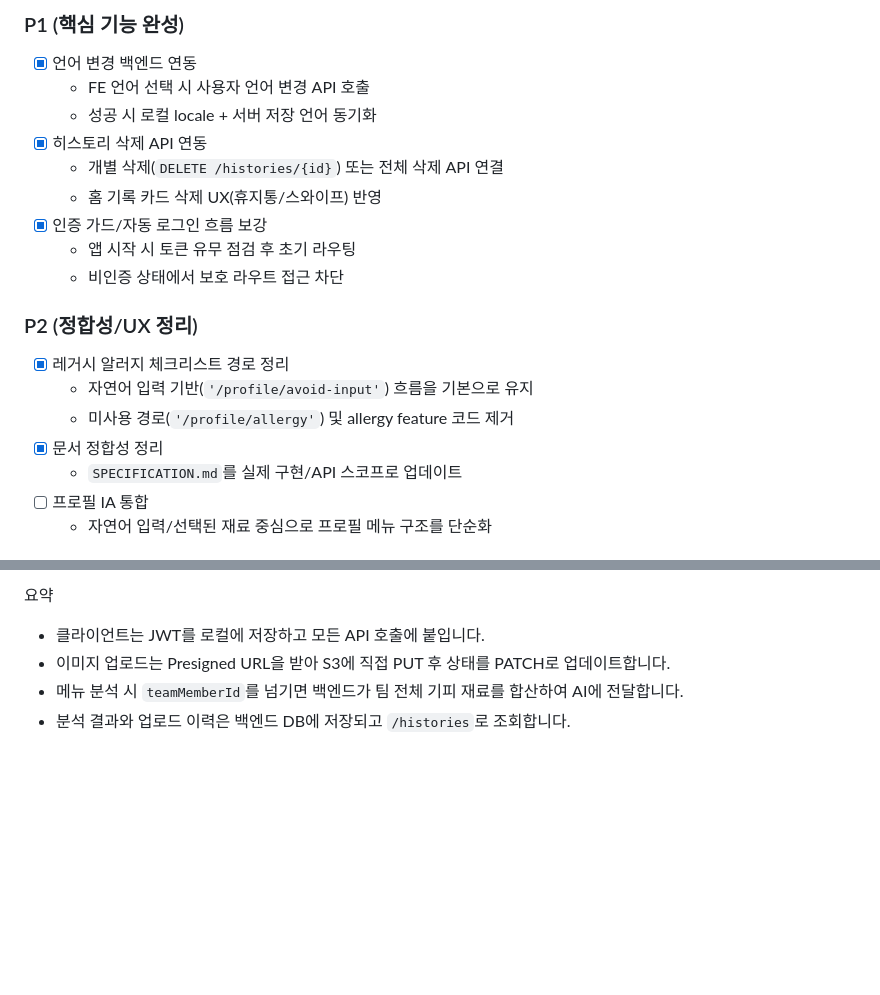
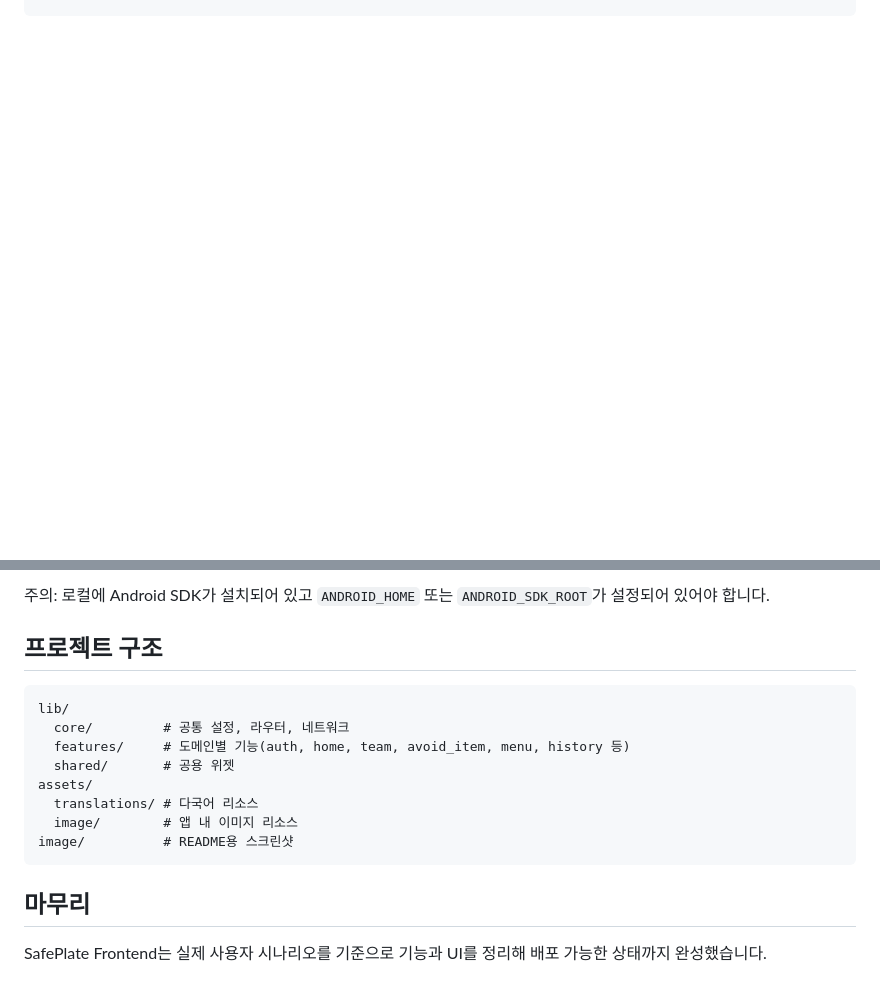
Before and after one commit to GDGoC-CAU-Team-9/frontend, a Markdown page: README.md, 2 parts joined by grey strips. GitHub-like rendering; blank space fills up the shorter version.

````diff
--- a/README.md
+++ b/README.md
@@ -76,20 +56,0 @@ flutter run -d chrome --web-browser-flag "--disable-web-security"
-### P1 (핵심 기능 완성)
-- [x] 언어 변경 백엔드 연동
-  - FE 언어 선택 시 사용자 언어 변경 API 호출
-  - 성공 시 로컬 locale + 서버 저장 언어 동기화
-- [x] 히스토리 삭제 API 연동
-  - 개별 삭제(`DELETE /histories/{id}`) 또는 전체 삭제 API 연결
-  - 홈 기록 카드 삭제 UX(휴지통/스와이프) 반영
-- [x] 인증 가드/자동 로그인 흐름 보강
-  - 앱 시작 시 토큰 유무 점검 후 초기 라우팅
-  - 비인증 상태에서 보호 라우트 접근 차단
-
-### P2 (정합성/UX 정리)
-- [x] 레거시 알러지 체크리스트 경로 정리
-  - 자연어 입력 기반(`'/profile/avoid-input'`) 흐름을 기본으로 유지
-  - 미사용 경로(`'/profile/allergy'`) 및 allergy feature 코드 제거
-- [x] 문서 정합성 정리
-  - `SPECIFICATION.md`를 실제 구현/API 스코프로 업데이트
-- [ ] 프로필 IA 통합
-  - 자연어 입력/선택된 재료 중심으로 프로필 메뉴 구조를 단순화
-
@@ -138,7 +61,18 @@ flowchart LR
 ```
 
-요약
-- 클라이언트는 JWT를 로컬에 저장하고 모든 API 호출에 붙입니다.
-- 이미지 업로드는 Presigned URL을 받아 S3에 직접 PUT 후 상태를 PATCH로 업데이트합니다.
-- 메뉴 분석 시 `teamMemberId`를 넘기면 백엔드가 팀 전체 기피 재료를 합산하여 AI에 전달합니다.
-- 분석 결과와 업로드 이력은 백엔드 DB에 저장되고 `/histories`로 조회합니다.
+주의: 로컬에 Android SDK가 설치되어 있고 `ANDROID_HOME` 또는 `ANDROID_SDK_ROOT`가 설정되어 있어야 합니다.
+
+## 프로젝트 구조
+```text
+lib/
+  core/         # 공통 설정, 라우터, 네트워크
+  features/     # 도메인별 기능(auth, home, team, avoid_item, menu, history 등)
+  shared/       # 공용 위젯
+assets/
+  translations/ # 다국어 리소스
+  image/        # 앱 내 이미지 리소스
+image/          # README용 스크린샷
+```
+
+## 마무리
+SafePlate Frontend는 실제 사용자 시나리오를 기준으로 기능과 UI를 정리해 배포 가능한 상태까지 완성했습니다.
````
Also changed, not shown: other parts of README.md (+49 -106 lines), image/language.png (added), image/login.png (added), image/result.png (added), 1 other file.
